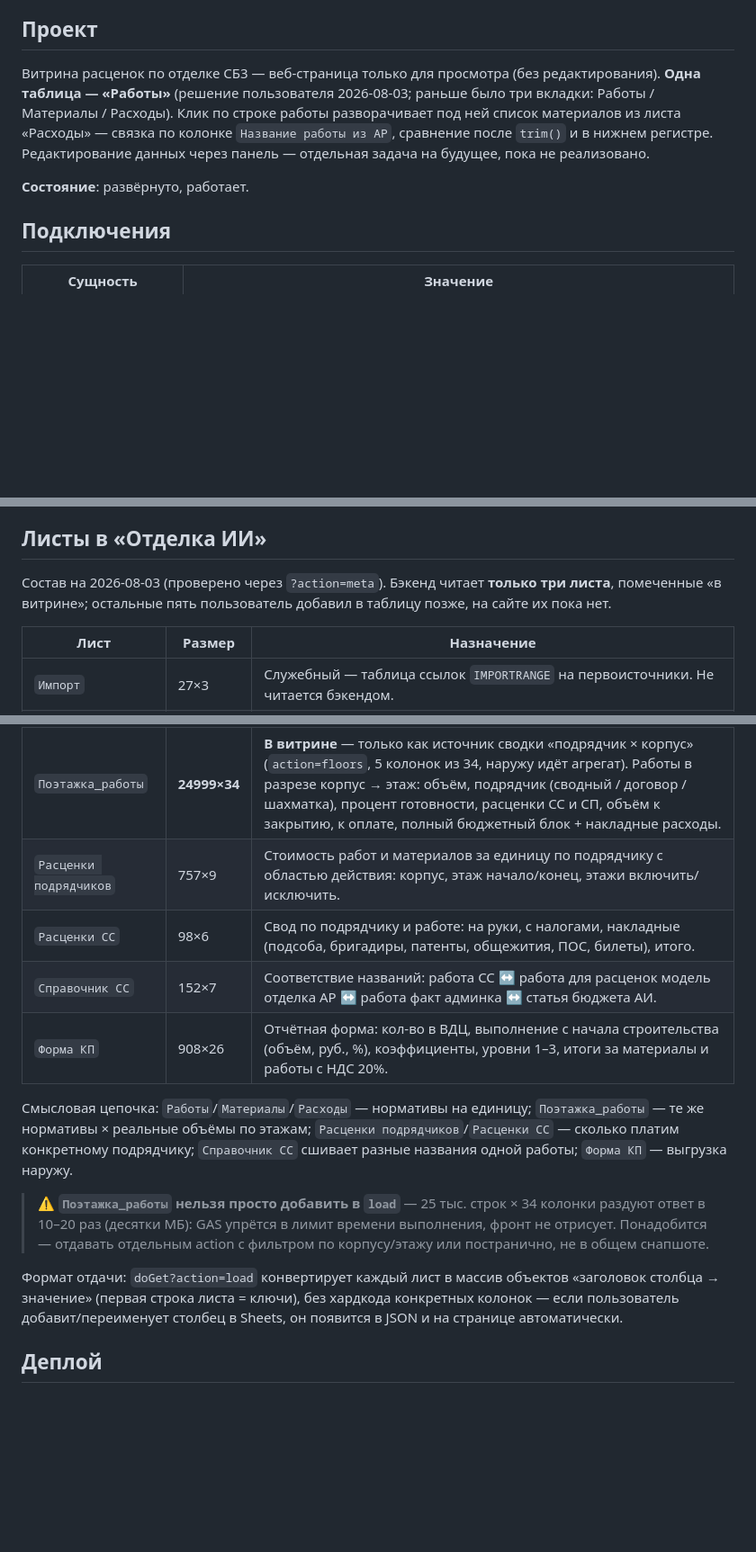
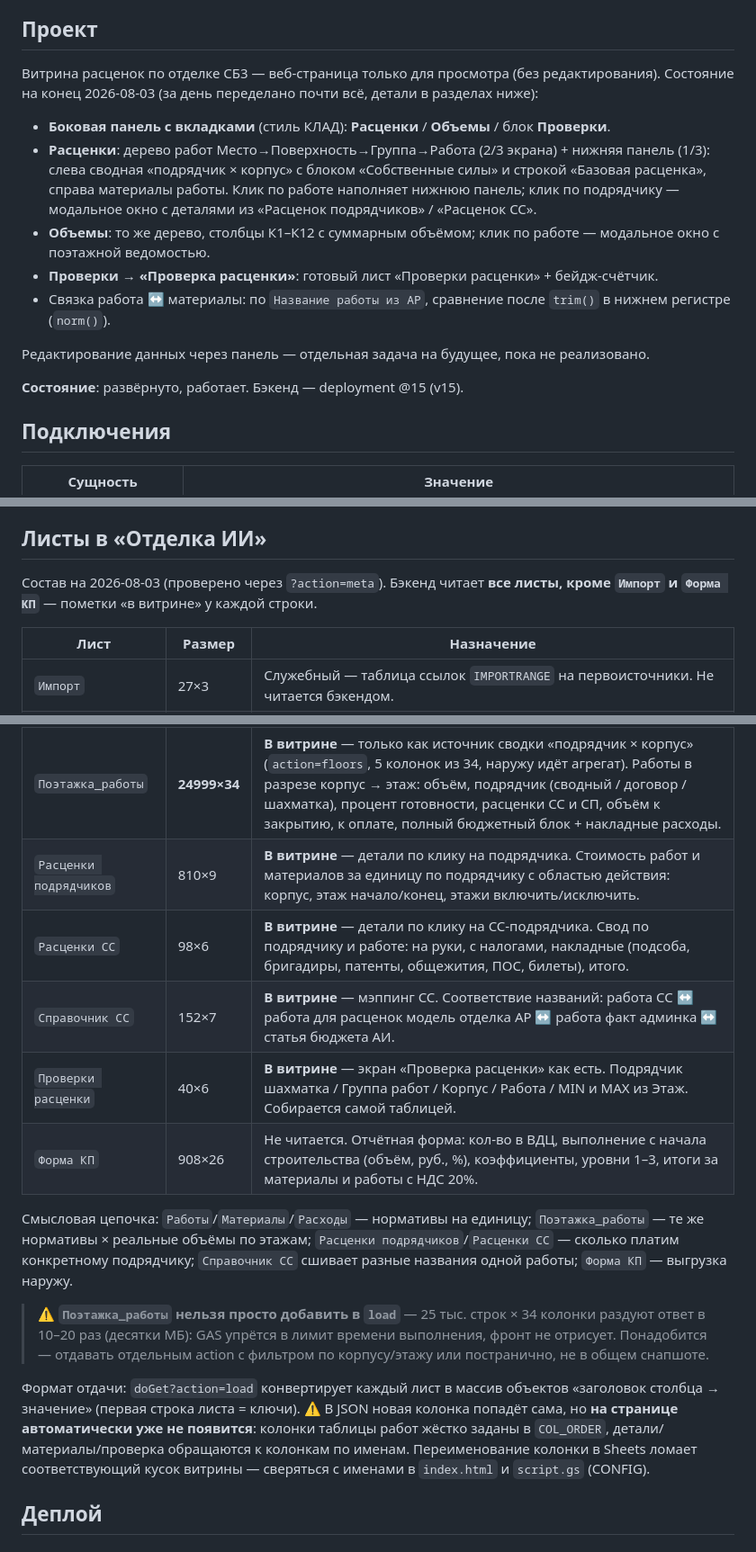
Before and after one commit to Nick3000ept/otdelka, a Markdown page: CLAUDE.md, 3 parts joined by grey strips. Shown at 90% size. Drawn GitHub-style; blank space fills up the shorter version.

Commit message:
docs: актуализация шпаргалки под итог дня
- описание проекта: вкладки Расценки/Объемы/Проверки, раскладка, клики
- таблица листов: читаются все кроме Импорт и Форма КП, добавлен лист
  «Проверки расценки», актуальные размеры
- предупреждение: новые колонки Sheets на витрине сами не появляются
  (COL_ORDER и обращения по именам)

Co-Authored-By: Claude Opus 5 <noreply@anthropic.com>

```diff
--- a/CLAUDE.md
+++ b/CLAUDE.md
@@ -4,9 +4,23 @@
 
 ## Проект
 
-Витрина расценок по отделке СБ3 — веб-страница только для просмотра (без редактирования). **Одна таблица — «Работы»** (решение пользователя 2026-08-03; раньше было три вкладки: Работы / Материалы / Расходы). Клик по строке работы разворачивает под ней список материалов из листа «Расходы» — связка по колонке `Название работы из АР`, сравнение после `trim()` и в нижнем регистре. Редактирование данных через панель — отдельная задача на будущее, пока не реализовано.
+Витрина расценок по отделке СБ3 — веб-страница только для просмотра (без редактирования).
+Состояние на конец 2026-08-03 (за день переделано почти всё, детали в разделах ниже):
 
-**Состояние**: развёрнуто, работает.
+- **Боковая панель с вкладками** (стиль КЛАД): **Расценки** / **Объемы** / блок **Проверки**.
+- **Расценки**: дерево работ Место→Поверхность→Группа→Работа (2/3 экрана) + нижняя панель
+  (1/3): слева сводная «подрядчик × корпус» с блоком «Собственные силы» и строкой «Базовая
+  расценка», справа материалы работы. Клик по работе наполняет нижнюю панель; клик по
+  подрядчику — модальное окно с деталями из «Расценок подрядчиков» / «Расценок СС».
+- **Объемы**: то же дерево, столбцы К1–К12 с суммарным объёмом; клик по работе — модальное
+  окно с поэтажной ведомостью.
+- **Проверки → «Проверка расценки»**: готовый лист «Проверки расценки» + бейдж-счётчик.
+- Связка работа ↔ материалы: по `Название работы из АР`, сравнение после `trim()`
+  в нижнем регистре (`norm()`).
+
+Редактирование данных через панель — отдельная задача на будущее, пока не реализовано.
+
+**Состояние**: развёрнуто, работает. Бэкенд — deployment @15 (v15).
 
 ## Подключения
 
@@ -27,8 +41,8 @@
 
 ## Листы в «Отделка ИИ»
 
-Состав на 2026-08-03 (проверено через `?action=meta`). Бэкенд читает **только три листа**,
-помеченные «в витрине»; остальные пять пользователь добавил в таблицу позже, на сайте их пока нет.
+Состав на 2026-08-03 (проверено через `?action=meta`). Бэкенд читает **все листы, кроме
+`Импорт` и `Форма КП`** — пометки «в витрине» у каждой строки.
 
 | Лист | Размер | Назначение |
 |---|---|---|
@@ -37,10 +51,11 @@
 | `Материалы` | 273×6 | **В витрине** — только как справочник ед. изм. материала. Материал, ед. изм., расход на ед. работы, комментарий, тип материала, «Базовая цена материалов в расчет». |
 | `Расходы` | 1010×13 | **В витрине** — раскрывается под работой. Тех.лист: работа → материал → расход на единицу (место, тип работ, слои, ручной/автоматический расход, расценка, стоимость материала в ед. работы, объёмы). |
 | `Поэтажка_работы` | **24999×34** | **В витрине** — только как источник сводки «подрядчик × корпус» (`action=floors`, 5 колонок из 34, наружу идёт агрегат). Работы в разрезе корпус → этаж: объём, подрядчик (сводный / договор / шахматка), процент готовности, расценки СС и СП, объём к закрытию, к оплате, полный бюджетный блок + накладные расходы. |
-| `Расценки подрядчиков` | 757×9 | Стоимость работ и материалов за единицу по подрядчику с областью действия: корпус, этаж начало/конец, этажи включить/исключить. |
-| `Расценки СС` | 98×6 | Свод по подрядчику и работе: на руки, с налогами, накладные (подсоба, бригадиры, патенты, общежития, ПОС, билеты), итого. |
-| `Справочник СС` | 152×7 | Соответствие названий: работа СС ↔ работа для расценок модель отделка АР ↔ работа факт админка ↔ статья бюджета АИ. |
-| `Форма КП` | 908×26 | Отчётная форма: кол-во в ВДЦ, выполнение с начала строительства (объём, руб., %), коэффициенты, уровни 1–3, итоги за материалы и работы с НДС 20%. |
+| `Расценки подрядчиков` | 810×9 | **В витрине** — детали по клику на подрядчика. Стоимость работ и материалов за единицу по подрядчику с областью действия: корпус, этаж начало/конец, этажи включить/исключить. |
+| `Расценки СС` | 98×6 | **В витрине** — детали по клику на СС-подрядчика. Свод по подрядчику и работе: на руки, с налогами, накладные (подсоба, бригадиры, патенты, общежития, ПОС, билеты), итого. |
+| `Справочник СС` | 152×7 | **В витрине** — мэппинг СС. Соответствие названий: работа СС ↔ работа для расценок модель отделка АР ↔ работа факт админка ↔ статья бюджета АИ. |
+| `Проверки расценки` | 40×6 | **В витрине** — экран «Проверка расценки» как есть. Подрядчик шахматка / Группа работ / Корпус / Работа / MIN и MAX из Этаж. Собирается самой таблицей. |
+| `Форма КП` | 908×26 | Не читается. Отчётная форма: кол-во в ВДЦ, выполнение с начала строительства (объём, руб., %), коэффициенты, уровни 1–3, итоги за материалы и работы с НДС 20%. |
 
 Смысловая цепочка: `Работы`/`Материалы`/`Расходы` — нормативы на единицу; `Поэтажка_работы` —
 те же нормативы × реальные объёмы по этажам; `Расценки подрядчиков`/`Расценки СС` — сколько
@@ -52,7 +67,12 @@
 > не отрисует. Понадобится — отдавать отдельным action с фильтром по корпусу/этажу или
 > постранично, не в общем снапшоте.
 
-Формат отдачи: `doGet?action=load` конвертирует каждый лист в массив объектов «заголовок столбца → значение» (первая строка листа = ключи), без хардкода конкретных колонок — если пользователь добавит/переименует столбец в Sheets, он появится в JSON и на странице автоматически.
+Формат отдачи: `doGet?action=load` конвертирует каждый лист в массив объектов «заголовок
+столбца → значение» (первая строка листа = ключи). ⚠️ В JSON новая колонка попадёт сама,
+но **на странице автоматически уже не появится**: колонки таблицы работ жёстко заданы
+в `COL_ORDER`, детали/материалы/проверка обращаются к колонкам по именам. Переименование
+колонки в Sheets ломает соответствующий кусок витрины — сверяться с именами в `index.html`
+и `script.gs` (CONFIG).
 
 ## Деплой
 
```
